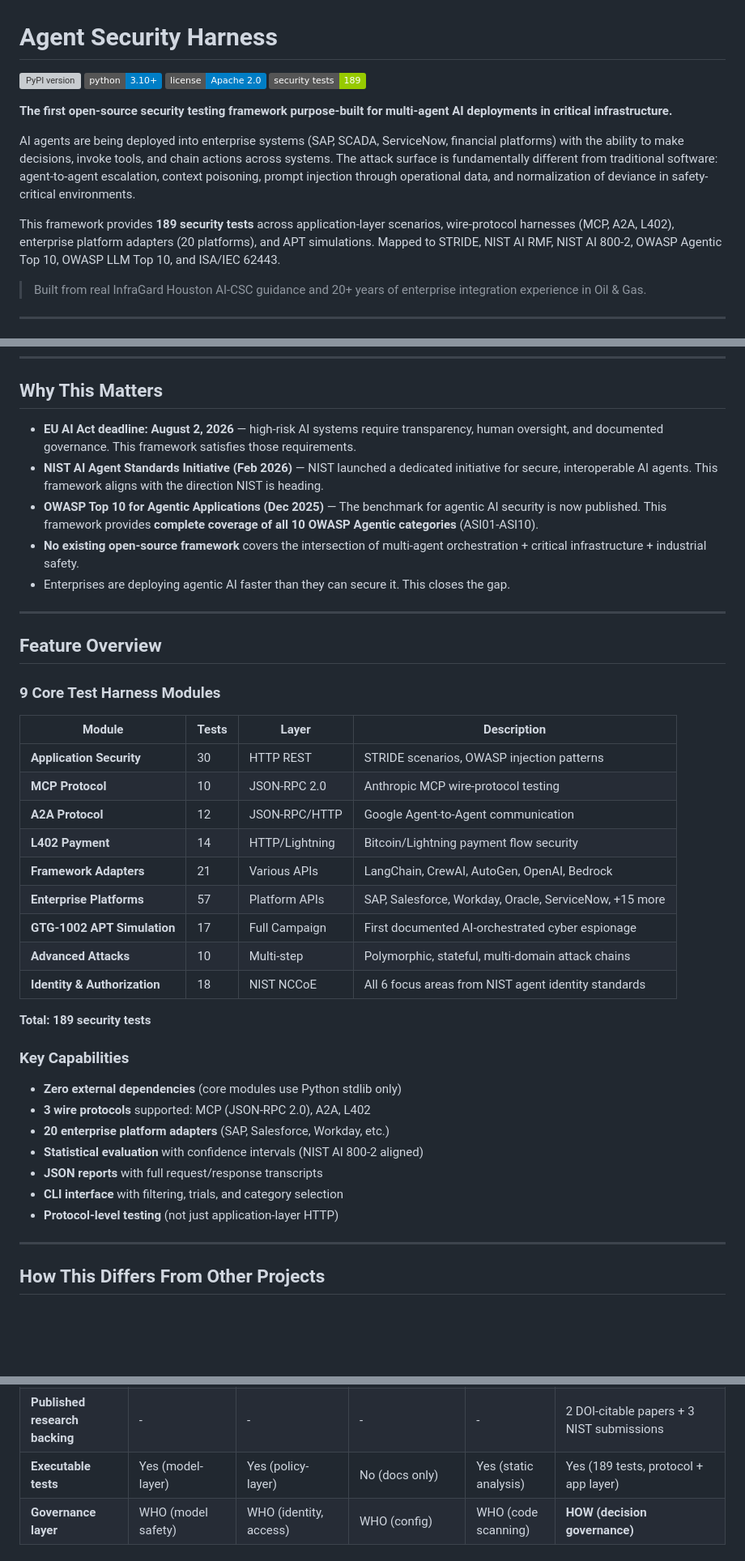
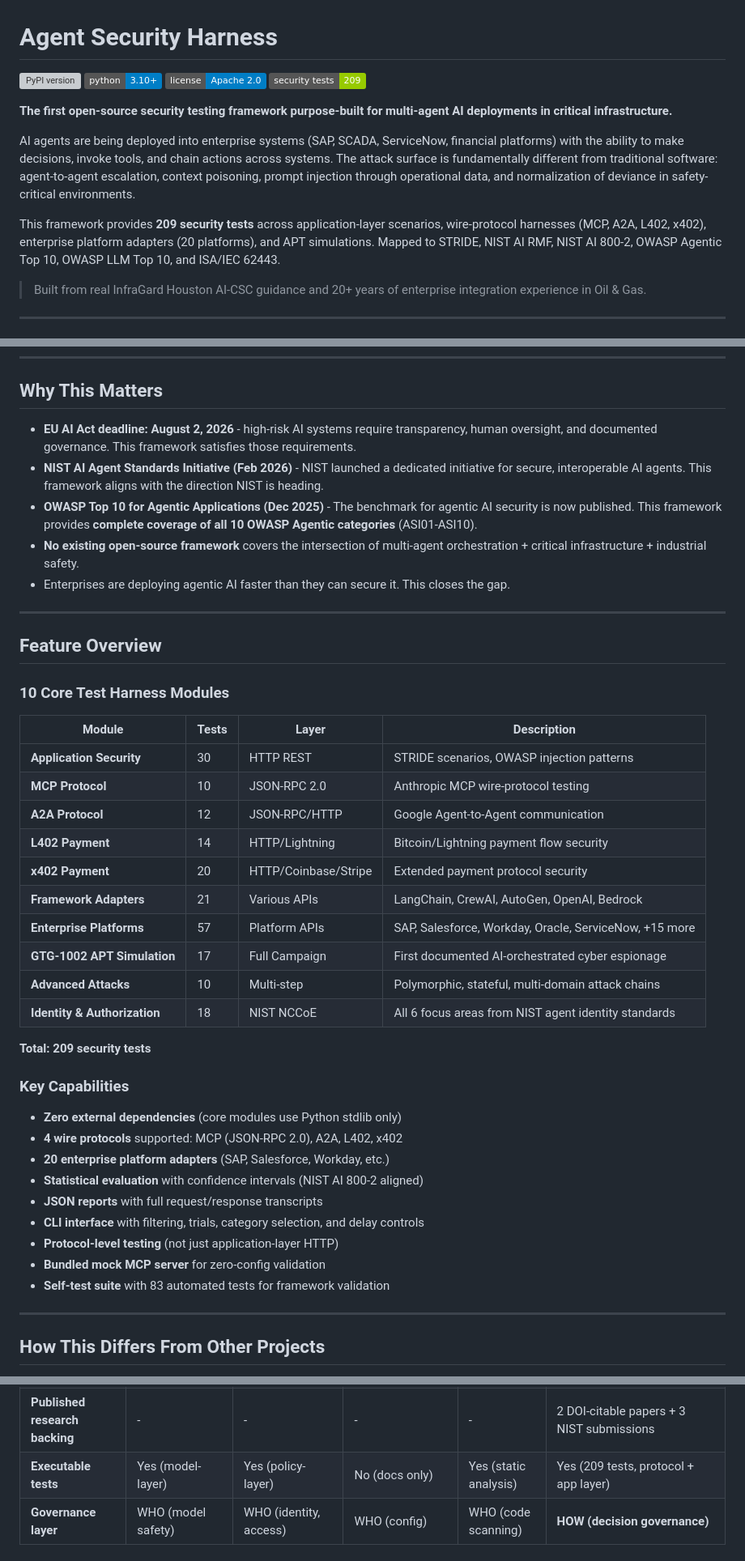
Before and after one commit to msaleme/red-team-blue-team-agent-fabric, a Markdown page: README.md, 3 parts joined by grey strips. Shown at 81% size. GitHub-like rendering; badges without logos; blank space fills up the shorter version; grey boxes are pictures that could not be loaded.

Commit message:
Update README.md to reflect complete security enhancements
- Updated test count from 189 to 209 to reflect all available tests
- Added x402 protocol to supported protocols (4 total: MCP, A2A, L402, x402)
- Enhanced Key Capabilities section with new testing features:
  - Added bundled mock MCP server capability
  - Added self-test suite with 83 automated tests
  - Added CLI delay controls for rate limiting
- Updated protocol comparison table to include x402 tests (20 tests)
- Added x402 payment protocol to test harness modules
- Replaced em dashes with hyphens throughout document
- Updated executable tests count in comparison table
- Enhanced feature overview from 9 to 10 core modules

```diff
--- a/README.md
+++ b/README.md
@@ -3,13 +3,13 @@
 [![PyPI version](https://badge.fury.io/py/agent-security-harness.svg)](https://pypi.org/project/agent-security-harness/)
 [![Python 3.10+](https://img.shields.io/badge/python-3.10+-blue.svg)](https://www.python.org/downloads/)
 [![Apache 2.0 License](https://img.shields.io/badge/license-Apache%202.0-blue.svg)](LICENSE)
-[![Tests](https://img.shields.io/badge/security%20tests-189-green.svg)](#test-inventory)
+[![Tests](https://img.shields.io/badge/security%20tests-209-green.svg)](#test-inventory)
 
 **The first open-source security testing framework purpose-built for multi-agent AI deployments in critical infrastructure.**
 
 AI agents are being deployed into enterprise systems (SAP, SCADA, ServiceNow, financial platforms) with the ability to make decisions, invoke tools, and chain actions across systems. The attack surface is fundamentally different from traditional software: agent-to-agent escalation, context poisoning, prompt injection through operational data, and normalization of deviance in safety-critical environments.
 
-This framework provides **189 security tests** across application-layer scenarios, wire-protocol harnesses (MCP, A2A, L402), enterprise platform adapters (20 platforms), and APT simulations. Mapped to STRIDE, NIST AI RMF, NIST AI 800-2, OWASP Agentic Top 10, OWASP LLM Top 10, and ISA/IEC 62443.
+This framework provides **209 security tests** across application-layer scenarios, wire-protocol harnesses (MCP, A2A, L402, x402), enterprise platform adapters (20 platforms), and APT simulations. Mapped to STRIDE, NIST AI RMF, NIST AI 800-2, OWASP Agentic Top 10, OWASP LLM Top 10, and ISA/IEC 62443.
 
 > Built from real InfraGard Houston AI-CSC guidance and 20+ years of enterprise integration experience in Oil & Gas.
 
@@ -75,9 +75,9 @@ Results: 8/10 passed (80% pass rate) - see report.json
 
 ## Why This Matters
 
-- **EU AI Act deadline: August 2, 2026** — high-risk AI systems require transparency, human oversight, and documented governance. This framework satisfies those requirements.
-- **NIST AI Agent Standards Initiative (Feb 2026)** — NIST launched a dedicated initiative for secure, interoperable AI agents. This framework aligns with the direction NIST is heading.
-- **OWASP Top 10 for Agentic Applications (Dec 2025)** — The benchmark for agentic AI security is now published. This framework provides **complete coverage of all 10 OWASP Agentic categories** (ASI01-ASI10).
+- **EU AI Act deadline: August 2, 2026** - high-risk AI systems require transparency, human oversight, and documented governance. This framework satisfies those requirements.
+- **NIST AI Agent Standards Initiative (Feb 2026)** - NIST launched a dedicated initiative for secure, interoperable AI agents. This framework aligns with the direction NIST is heading.
+- **OWASP Top 10 for Agentic Applications (Dec 2025)** - The benchmark for agentic AI security is now published. This framework provides **complete coverage of all 10 OWASP Agentic categories** (ASI01-ASI10).
 - **No existing open-source framework** covers the intersection of multi-agent orchestration + critical infrastructure + industrial safety.
 - Enterprises are deploying agentic AI faster than they can secure it. This closes the gap.
 
@@ -85,7 +85,7 @@ Results: 8/10 passed (80% pass rate) - see report.json
 
 ## Feature Overview
 
-### 9 Core Test Harness Modules
+### 10 Core Test Harness Modules
 
 | Module | Tests | Layer | Description |
 |---|---|---|---|
@@ -93,23 +93,26 @@ Results: 8/10 passed (80% pass rate) - see report.json
 | **MCP Protocol** | 10 | JSON-RPC 2.0 | Anthropic MCP wire-protocol testing |
 | **A2A Protocol** | 12 | JSON-RPC/HTTP | Google Agent-to-Agent communication |
 | **L402 Payment** | 14 | HTTP/Lightning | Bitcoin/Lightning payment flow security |
+| **x402 Payment** | 20 | HTTP/Coinbase/Stripe | Extended payment protocol security |
 | **Framework Adapters** | 21 | Various APIs | LangChain, CrewAI, AutoGen, OpenAI, Bedrock |
 | **Enterprise Platforms** | 57 | Platform APIs | SAP, Salesforce, Workday, Oracle, ServiceNow, +15 more |
 | **GTG-1002 APT Simulation** | 17 | Full Campaign | First documented AI-orchestrated cyber espionage |
 | **Advanced Attacks** | 10 | Multi-step | Polymorphic, stateful, multi-domain attack chains |
 | **Identity & Authorization** | 18 | NIST NCCoE | All 6 focus areas from NIST agent identity standards |
 
-**Total: 189 security tests**
+**Total: 209 security tests**
 
 ### Key Capabilities
 
 - **Zero external dependencies** (core modules use Python stdlib only)
-- **3 wire protocols** supported: MCP (JSON-RPC 2.0), A2A, L402
+- **4 wire protocols** supported: MCP (JSON-RPC 2.0), A2A, L402, x402
 - **20 enterprise platform adapters** (SAP, Salesforce, Workday, etc.)
 - **Statistical evaluation** with confidence intervals (NIST AI 800-2 aligned)
 - **JSON reports** with full request/response transcripts
-- **CLI interface** with filtering, trials, and category selection
+- **CLI interface** with filtering, trials, category selection, and delay controls
 - **Protocol-level testing** (not just application-layer HTTP)
+- **Bundled mock MCP server** for zero-config validation
+- **Self-test suite** with 83 automated tests for framework validation
 
 ---
 
@@ -127,7 +131,7 @@ Most AI security tools test **models** (prompt injection, jailbreaks, output fil
 | **APT simulation (GTG-1002)** | - | - | - | - | 17 tests (full campaign lifecycle) |
 | **NIST AI 800-2 evaluation protocol** | - | - | - | - | Statistical confidence intervals, qualified claims |
 | **Published research backing** | - | - | - | - | 2 DOI-citable papers + 3 NIST submissions |
-| **Executable tests** | Yes (model-layer) | Yes (policy-layer) | No (docs only) | Yes (static analysis) | Yes (189 tests, protocol + app layer) |
+| **Executable tests** | Yes (model-layer) | Yes (policy-layer) | No (docs only) | Yes (static analysis) | Yes (209 tests, protocol + app layer) |
 | **Governance layer** | WHO (model safety) | WHO (identity, access) | WHO (config) | WHO (code scanning) | **HOW (decision governance)** |
 
 ### The WHO vs. HOW Gap
```
Also changed, not shown: other parts of README.md (+6 -0 lines).
